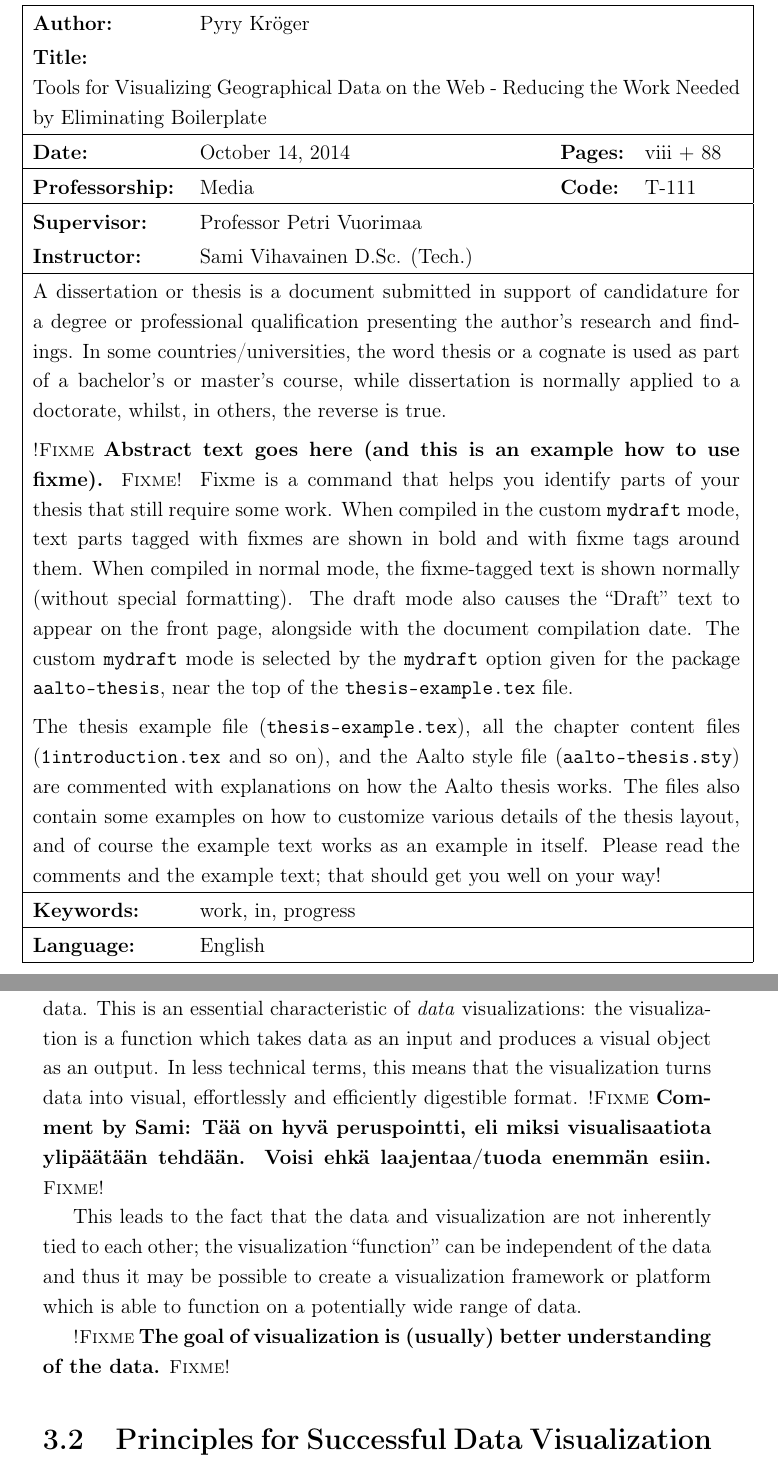
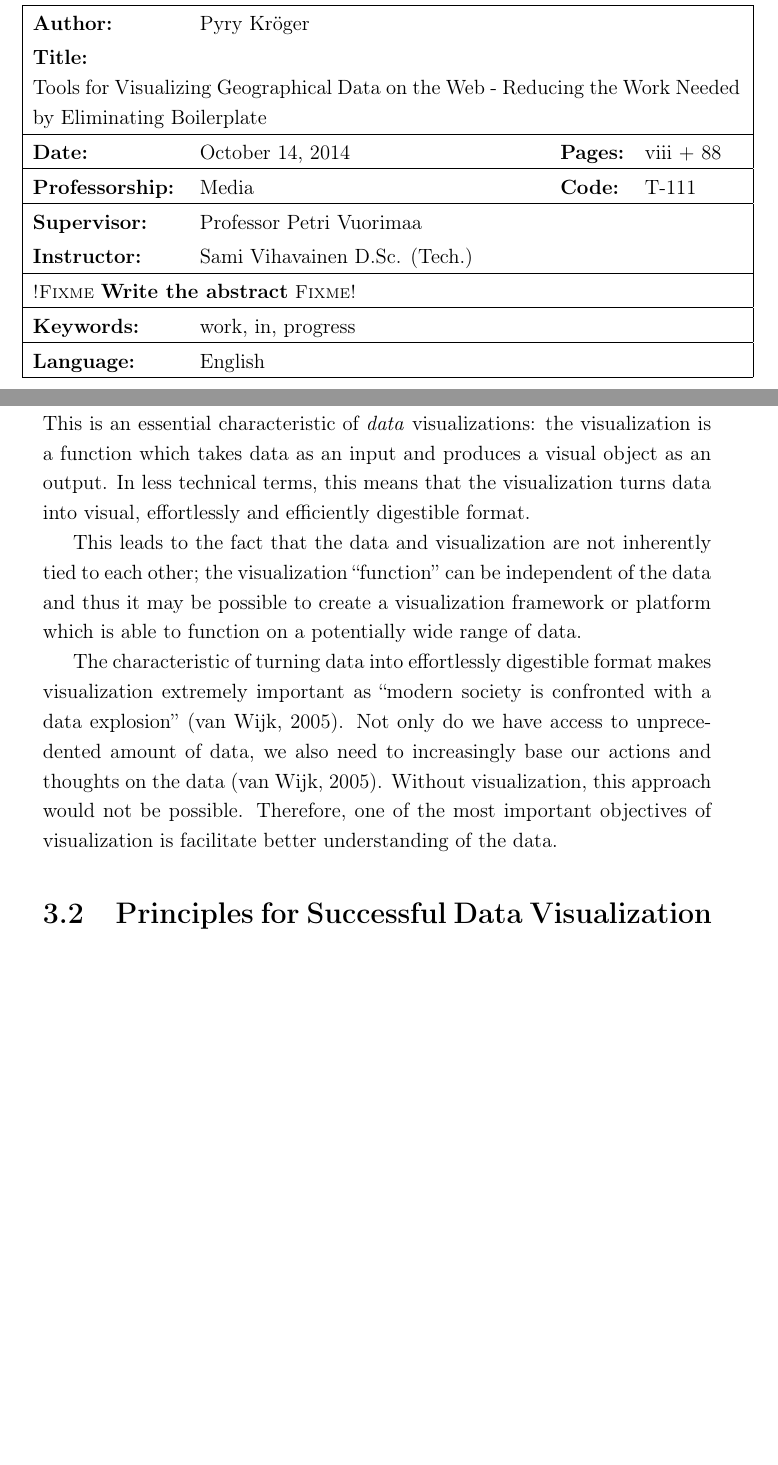
Before and after one commit to pyryk/thesis, a LaTeX thesis (thesis.tex, which reads 2background.tex): two parts of pages 2 and 25 of 96, joined at a grey line, cut so that both start at the same text, the shorter picture padded with empty space. Compiled offline with pdfLaTeX.

Commit message:
groomed some fixmes

```diff
--- a/2background.tex
+++ b/2background.tex
@@ -156,11 +156,11 @@ According to him, while visualizations can also have other properties or qualiti
 
 \citet[chap.~4]{kosara_visualization_2007} argues that visualization is separated into two types, \emph{pragmatic} and \emph{artistic} visualization. \fixme{This is related to Hassenzahl's UX definition. May be nice to refer to that as well somewhere.} Pragmatic visualization focuses on the analysis of the data in order to show its relevant characteristics as efficiently as possible. Artistic visualization on the other hand concentrates on the communication of a concern, not the display of the actual data. Therefore, artistic visualizations may emphasize or even exaggerate some of the features of the data. \citeauthor{kosara_visualization_2007} states that while these types focus on the opposite sides of the visualization spectrum, it may be possible to close the gap using, e.g., interaction.
 
-The first requirement for visualizations by \citet{kosara_visualization_2007} dictates that the visualization is based on data. This is in alignment with the principle of \citet{tufte_visual_1986} which states that visualizations should, above all else, show the data. This is an essential characteristic of \emph{data} visualizations: the visualization is a function which takes data as an input and produces a visual object as an output. In less technical terms, this means that the visualization turns data into visual, effortlessly and efficiently digestible format. \fixme{Comment by Sami: Tää on hyvä peruspointti, eli miksi visualisaatiota ylipäätään tehdään. Voisi ehkä laajentaa/tuoda enemmän esiin.}
+The first requirement for visualizations by \citet{kosara_visualization_2007} dictates that the visualization is based on data. This is in alignment with the principle of \citet{tufte_visual_1986} which states that visualizations should, above all else, show the data. This is an essential characteristic of \emph{data} visualizations: the visualization is a function which takes data as an input and produces a visual object as an output. In less technical terms, this means that the visualization turns data into visual, effortlessly and efficiently digestible format.
 
 This leads to the fact that the data and visualization are not inherently tied to each other; the visualization ``function'' can be independent of the data and thus it may be possible to create a visualization framework or platform which is able to function on a potentially wide range of data.
 
-\fixme{The goal of visualization is (usually) better understanding of the data.}
+The characteristic of turning data into effortlessly digestible format makes visualization extremely important as ``modern society is confronted with a data explosion'' \citep{van_wijk_value_2005}. Not only do we have access to unprecedented amount of data, we also need to increasingly base our actions and thoughts on the data \citep{van_wijk_value_2005}. Without visualization, this approach would not be possible. Therefore, one of the most important objectives of visualization is facilitate better understanding of the data.
 
 % This may need to moved to Thematic Map Visualization part:
 % ``As this thesis concentrates on the display of data, the analysis of data is considered mainly outside the scope.''
--- a/thesis.tex
+++ b/thesis.tex
@@ -482,27 +482,4 @@
 % Abstract in English
 % ------------------------------------------------------------------
 \thesisabstract{english}{
-A dissertation or thesis is a document submitted in support of candidature
-for a degree or professional qualification presenting the author's research and
-findings. In some countries/universities, the word thesis or a cognate is used
-as part of a bachelor's or master's course, while dissertation is normally
-applied to a doctorate, whilst, in others, the reverse is true.
-
-\fixme{Abstract text goes here (and this is an example how to use fixme).}
-Fixme is a command that helps you identify parts of your thesis that still
-require some work. When compiled in the custom \texttt{mydraft} mode, text
-parts tagged with fixmes are shown in bold and with fixme tags around them. When
-compiled in normal mode, the fixme-tagged text is shown normally (without
-special formatting). The draft mode also causes the ``Draft'' text to appear on
-the front page, alongside with the document compilation date. The custom
-\texttt{mydraft} mode is selected by the \texttt{mydraft} option given for the
-package \texttt{aalto-thesis}, near the top of the \texttt{thesis-example.tex}
-file.
-
-The thesis example file (\texttt{thesis-example.tex}), all the chapter content
-files (\texttt{1introduction.tex} and so on), and the Aalto style file
-(\texttt{aalto-thesis.sty}) are commented with explanations on how the Aalto
-thesis works. The files also contain some examples on how to customize various
-details of the thesis layout, and of course the example text works as an
-example in itself. Please read the comments and the example text; that should
-get you well on your way!}
+\fixme{Write the abstract}
```
Also changed, not shown: 0acknowledgements.tex (+1 -1 lines), 1introduction.tex (+3 -1 lines), 3environment.tex (+3 -3 lines), 4methods.tex (+3 -3 lines), 5implementation.tex (+0 -8 lines), 7discussion.tex (+1 -1 lines), thesis.tex (5 more changed lines).
